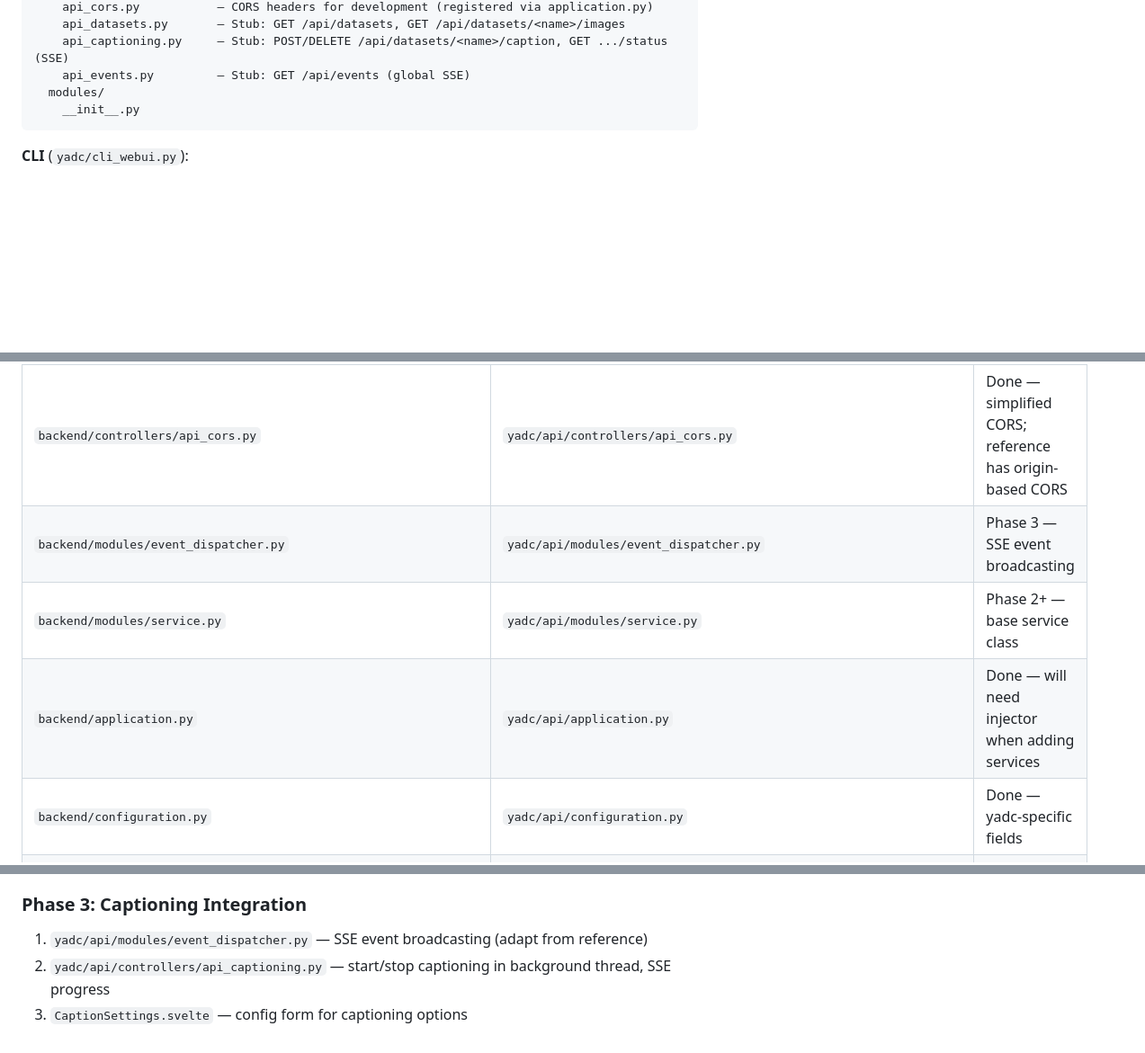
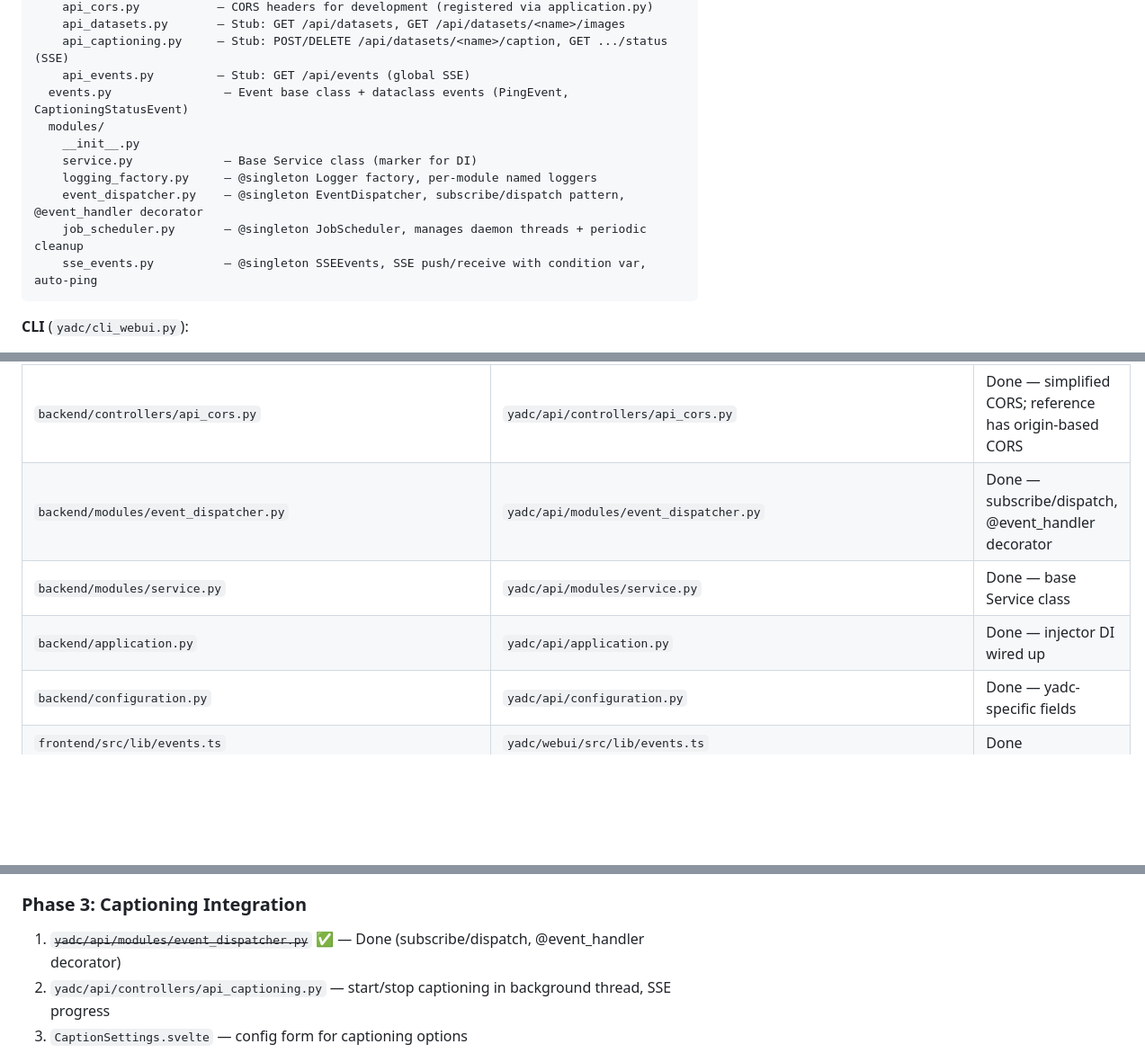
Before and after one commit to itterative/yadc, a Markdown page: plans/frontend.md, 3 parts joined by grey strips. Shown at 90% size. Rendered like a GitHub page; blank space fills up the shorter version.

Commit message:
docs: update frontend plan

````diff
--- a/plans/frontend.md
+++ b/plans/frontend.md
@@ -87,8 +87,14 @@ yadc/api/
     api_datasets.py       — Stub: GET /api/datasets, GET /api/datasets/<name>/images
     api_captioning.py     — Stub: POST/DELETE /api/datasets/<name>/caption, GET .../status (SSE)
     api_events.py         — Stub: GET /api/events (global SSE)
+  events.py                — Event base class + dataclass events (PingEvent, CaptioningStatusEvent)
   modules/
     __init__.py
+    service.py             — Base Service class (marker for DI)
+    logging_factory.py     — @singleton Logger factory, per-module named loggers
+    event_dispatcher.py    — @singleton EventDispatcher, subscribe/dispatch pattern, @event_handler decorator
+    job_scheduler.py       — @singleton JobScheduler, manages daemon threads + periodic cleanup
+    sse_events.py          — @singleton SSEEvents, SSE push/receive with condition var, auto-ping
 ```
 
 **CLI** (`yadc/cli_webui.py`):
@@ -163,9 +169,9 @@ uv run yadc webui serve   # serves everything on :7860
 | `backend/controllers/blueprints.py` | `yadc/api/controllers/blueprints.py` | Done — simplified version (no injector) |
 | `backend/controllers/app_frontend.py` | `yadc/api/controllers/app_frontend.py` | Done — adapted for yadc paths |
 | `backend/controllers/api_cors.py` | `yadc/api/controllers/api_cors.py` | Done — simplified CORS; reference has origin-based CORS |
-| `backend/modules/event_dispatcher.py` | `yadc/api/modules/event_dispatcher.py` | Phase 3 — SSE event broadcasting |
-| `backend/modules/service.py` | `yadc/api/modules/service.py` | Phase 2+ — base service class |
-| `backend/application.py` | `yadc/api/application.py` | Done — will need injector when adding services |
+| `backend/modules/event_dispatcher.py` | `yadc/api/modules/event_dispatcher.py` | Done — subscribe/dispatch, @event_handler decorator |
+| `backend/modules/service.py` | `yadc/api/modules/service.py` | Done — base Service class |
+| `backend/application.py` | `yadc/api/application.py` | Done — injector DI wired up |
 | `backend/configuration.py` | `yadc/api/configuration.py` | Done — yadc-specific fields |
 | `frontend/src/lib/events.ts` | `yadc/webui/src/lib/events.ts` | Done |
 | `frontend/src/lib/async.ts` | `yadc/webui/src/lib/async.ts` | Done |
@@ -189,7 +195,7 @@ uv run yadc webui serve   # serves everything on :7860
 
 ### Phase 3: Captioning Integration
 
-1. `yadc/api/modules/event_dispatcher.py` — SSE event broadcasting (adapt from reference)
+1. ~~`yadc/api/modules/event_dispatcher.py`~~ ✅ — Done (subscribe/dispatch, @event_handler decorator)
 2. `yadc/api/controllers/api_captioning.py` — start/stop captioning in background thread, SSE progress
 3. `CaptionSettings.svelte` — config form for captioning options
 4. Wire SSE events for real-time progress (images done, tokens, errors)
````
Also changed, not shown: other parts of plans/frontend.md (+1 -1 lines).
